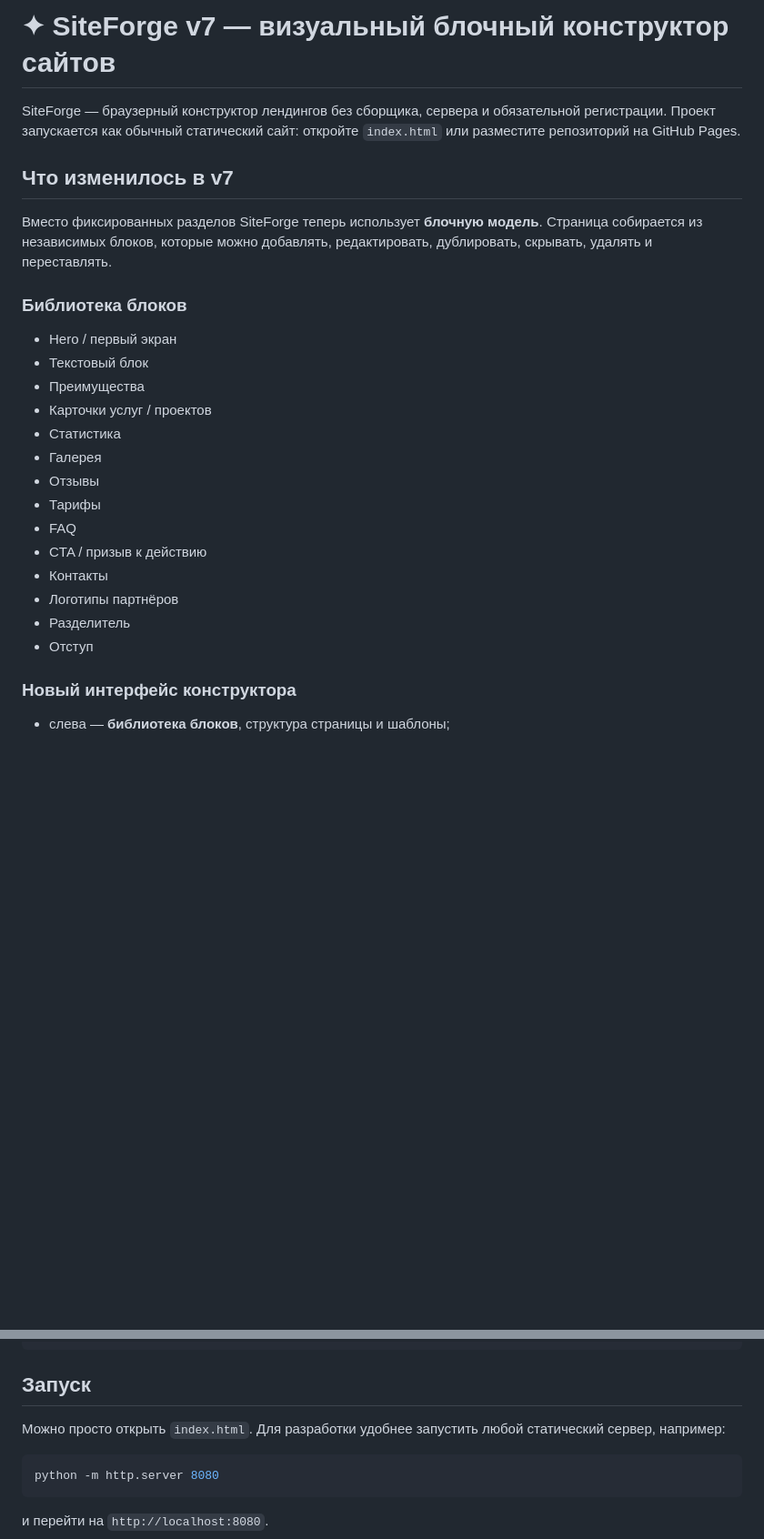
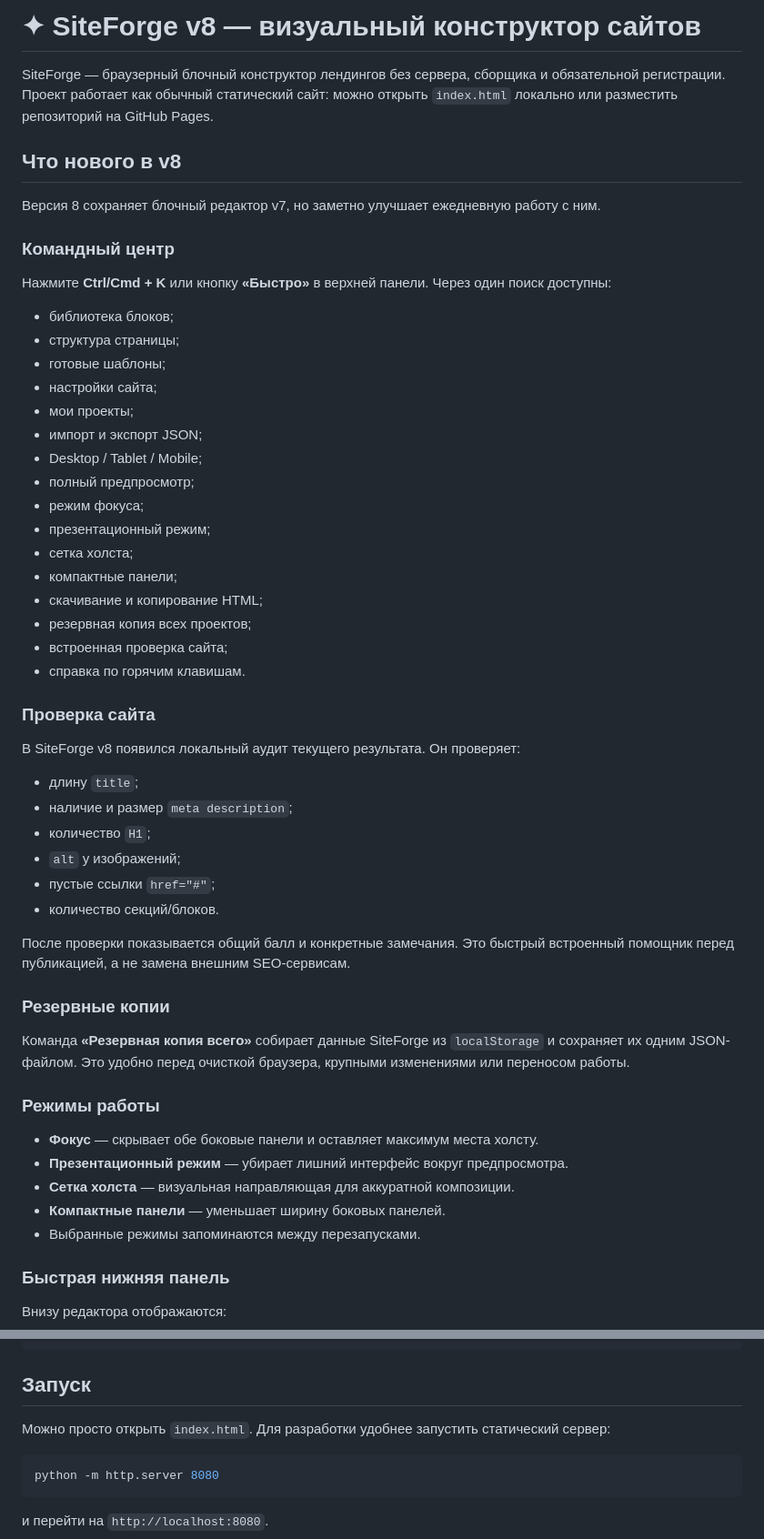
Before and after one commit to CayPlayProjects/SaitConstryctor, a Markdown page: README.md, 2 parts joined by grey strips. Shown at 91% size. Rendered like a GitHub page; blank space fills up the shorter version.

Commit message:
Document SiteForge v8 features

````diff
--- a/README.md
+++ b/README.md
@@ -1,28 +1,58 @@
-# ✦ SiteForge v7 — визуальный блочный конструктор сайтов
+# ✦ SiteForge v8 — визуальный конструктор сайтов
 
-SiteForge — браузерный конструктор лендингов без сборщика, сервера и обязательной регистрации. Проект запускается как обычный статический сайт: откройте `index.html` или разместите репозиторий на GitHub Pages.
+SiteForge — браузерный блочный конструктор лендингов без сервера, сборщика и обязательной регистрации. Проект работает как обычный статический сайт: можно открыть `index.html` локально или разместить репозиторий на GitHub Pages.
 
-## Что изменилось в v7
+## Что нового в v8
 
-Вместо фиксированных разделов SiteForge теперь использует **блочную модель**. Страница собирается из независимых блоков, которые можно добавлять, редактировать, дублировать, скрывать, удалять и переставлять.
+Версия 8 сохраняет блочный редактор v7, но заметно улучшает ежедневную работу с ним.
 
-### Библиотека блоков
+### Командный центр
 
-- Hero / первый экран
-- Текстовый блок
-- Преимущества
-- Карточки услуг / проектов
-- Статистика
-- Галерея
-- Отзывы
-- Тарифы
-- FAQ
-- CTA / призыв к действию
-- Контакты
-- Логотипы партнёров
-- Разделитель
-- Отступ
+Нажмите **Ctrl/Cmd + K** или кнопку **«Быстро»** в верхней панели. Через один поиск доступны:
 
-### Новый интерфейс конструктора
+- библиотека блоков;
+- структура страницы;
+- готовые шаблоны;
+- настройки сайта;
+- мои проекты;
+- импорт и экспорт JSON;
+- Desktop / Tablet / Mobile;
+- полный предпросмотр;
+- режим фокуса;
+- презентационный режим;
+- сетка холста;
+- компактные панели;
+- скачивание и копирование HTML;
+- резервная копия всех проектов;
+- встроенная проверка сайта;
+- справка по горячим клавишам.
 
-- слева — **библиотека блоков**, структура страницы и шаблоны;
+### Проверка сайта
+
+В SiteForge v8 появился локальный аудит текущего результата. Он проверяет:
+
+- длину `title`;
+- наличие и размер `meta description`;
+- количество `H1`;
+- `alt` у изображений;
+- пустые ссылки `href="#"`;
+- количество секций/блоков.
+
+После проверки показывается общий балл и конкретные замечания. Это быстрый встроенный помощник перед публикацией, а не замена внешним SEO-сервисам.
+
+### Резервные копии
+
+Команда **«Резервная копия всего»** собирает данные SiteForge из `localStorage` и сохраняет их одним JSON-файлом. Это удобно перед очисткой браузера, крупными изменениями или переносом работы.
+
+### Режимы работы
+
+- **Фокус** — скрывает обе боковые панели и оставляет максимум места холсту.
+- **Презентационный режим** — убирает лишний интерфейс вокруг предпросмотра.
+- **Сетка холста** — визуальная направляющая для аккуратной композиции.
+- **Компактные панели** — уменьшает ширину боковых панелей.
+- Выбранные режимы запоминаются между перезапусками.
+
+### Быстрая нижняя панель
+
+Внизу редактора отображаются:
+
@@ -129,7 +210,7 @@ SaitConstryctor/
 
 ## Запуск
 
-Можно просто открыть `index.html`. Для разработки удобнее запустить любой статический сервер, например:
+Можно просто открыть `index.html`. Для разработки удобнее запустить статический сервер:
 
 ```bash
 python -m http.server 8080
````
Also changed, not shown: other parts of README.md (+77 -26 lines).
